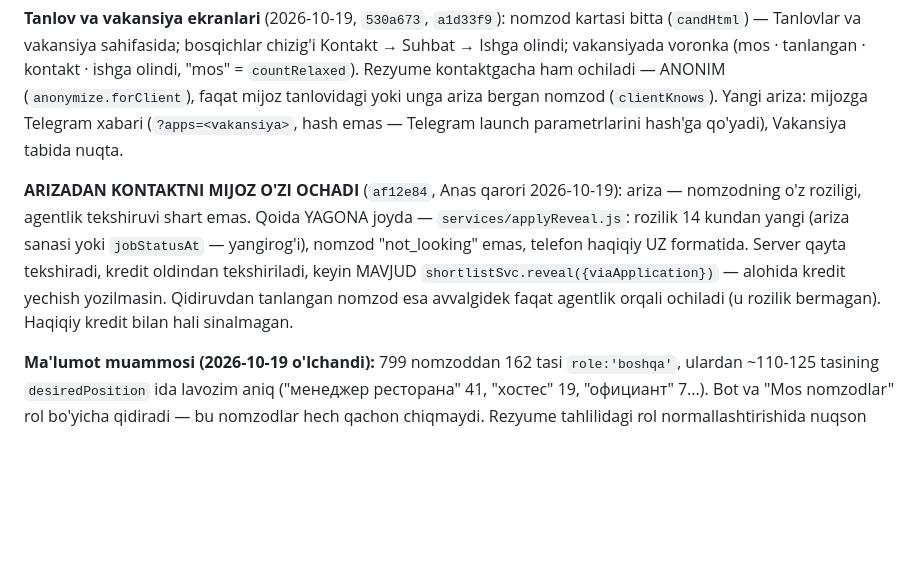
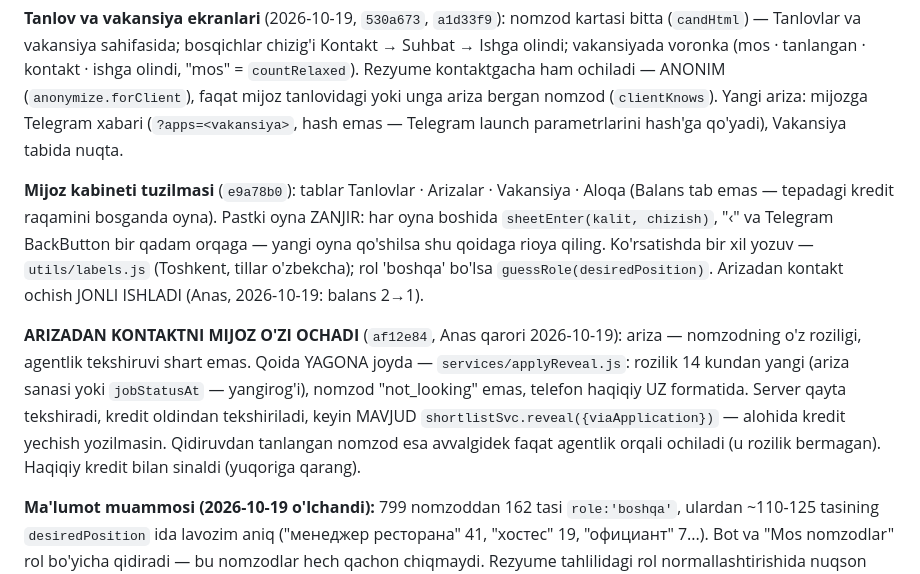
Before and after one commit to anasusmonov752-collab/tarnov-restaurant-platform, a Markdown page: CLAUDE.md, the part around the change. Drawn GitHub-style; blank space fills up the shorter version.

Commit message:
CLAUDE.md: kabinet tuzilmasi, oyna zanjiri qoidasi, arizadan ochish sinaldi
Co-Authored-By: Claude Opus 5.5 <noreply@anthropic.com>

```diff
--- a/CLAUDE.md
+++ b/CLAUDE.md
@@ -104,6 +104,14 @@ mijoz tanlovidagi yoki unga ariza bergan nomzod (`clientKnows`). Yangi
 ariza: mijozga Telegram xabari (`?apps=<vakansiya>`, hash emas — Telegram
 launch parametrlarini hash'ga qo'yadi), Vakansiya tabida nuqta.
 
+**Mijoz kabineti tuzilmasi** (`e9a78b0`): tablar Tanlovlar · Arizalar ·
+Vakansiya · Aloqa (Balans tab emas — tepadagi kredit raqamini bosganda
+oyna). Pastki oyna ZANJIR: har oyna boshida `sheetEnter(kalit, chizish)`,
+"‹" va Telegram BackButton bir qadam orqaga — yangi oyna qo'shilsa shu
+qoidaga rioya qiling. Ko'rsatishda bir xil yozuv — `utils/labels.js`
+(Toshkent, tillar o'zbekcha); rol 'boshqa' bo'lsa `guessRole(desiredPosition)`.
+Arizadan kontakt ochish JONLI ISHLADI (Anas, 2026-10-19: balans 2→1).
+
 **ARIZADAN KONTAKTNI MIJOZ O'ZI OCHADI** (`af12e84`, Anas qarori
 2026-10-19): ariza — nomzodning o'z roziligi, agentlik tekshiruvi shart
 emas. Qoida YAGONA joyda — `services/applyReveal.js`: rozilik 14 kundan
@@ -112,7 +120,7 @@ emas, telefon haqiqiy UZ formatida. Server qayta tekshiradi, kredit
 oldindan tekshiriladi, keyin MAVJUD `shortlistSvc.reveal({viaApplication})`
 — alohida kredit yechish yozilmasin. Qidiruvdan tanlangan nomzod esa
 avvalgidek faqat agentlik orqali ochiladi (u rozilik bermagan).
-Haqiqiy kredit bilan hali sinalmagan.
+Haqiqiy kredit bilan sinaldi (yuqoriga qarang).
 
 **Ma'lumot muammosi (2026-10-19 o'lchandi):** 799 nomzoddan 162 tasi
 `role:'boshqa'`, ulardan ~110-125 tasining `desiredPosition` ida lavozim
```
